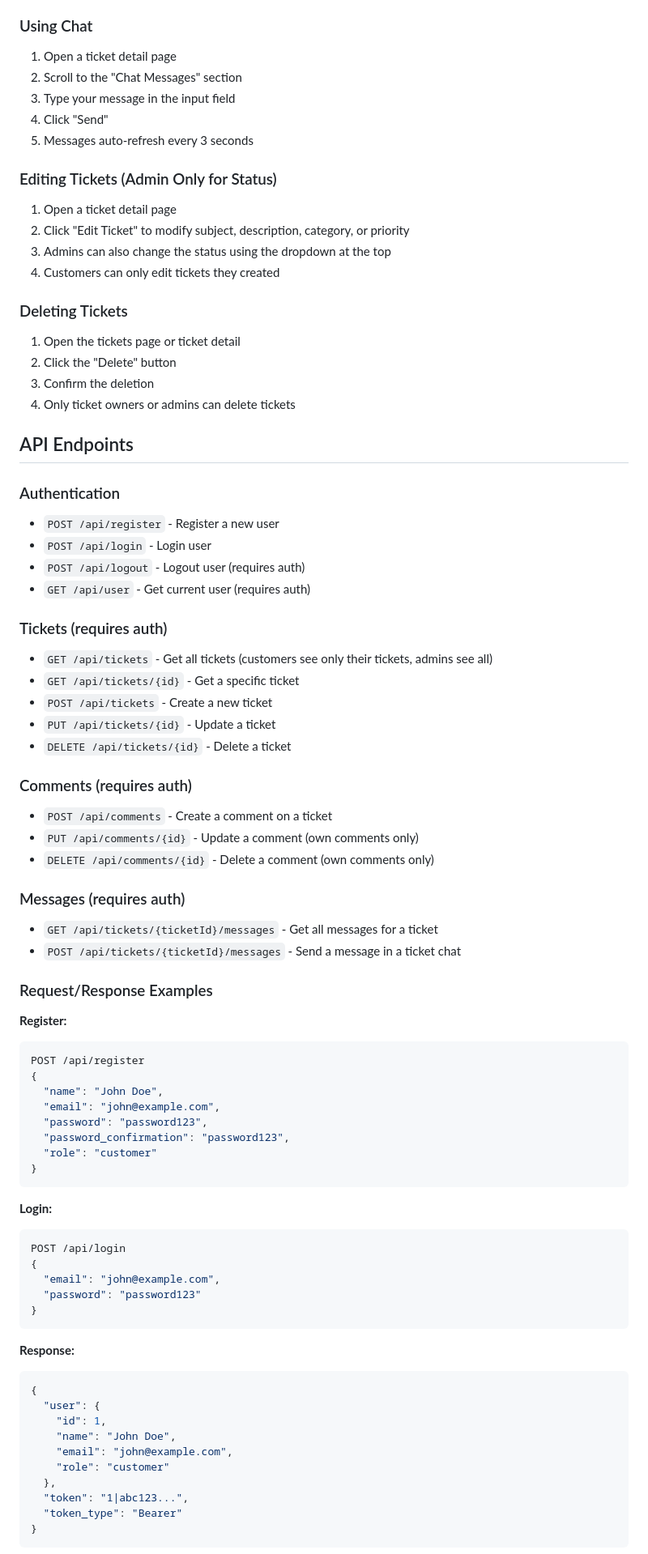
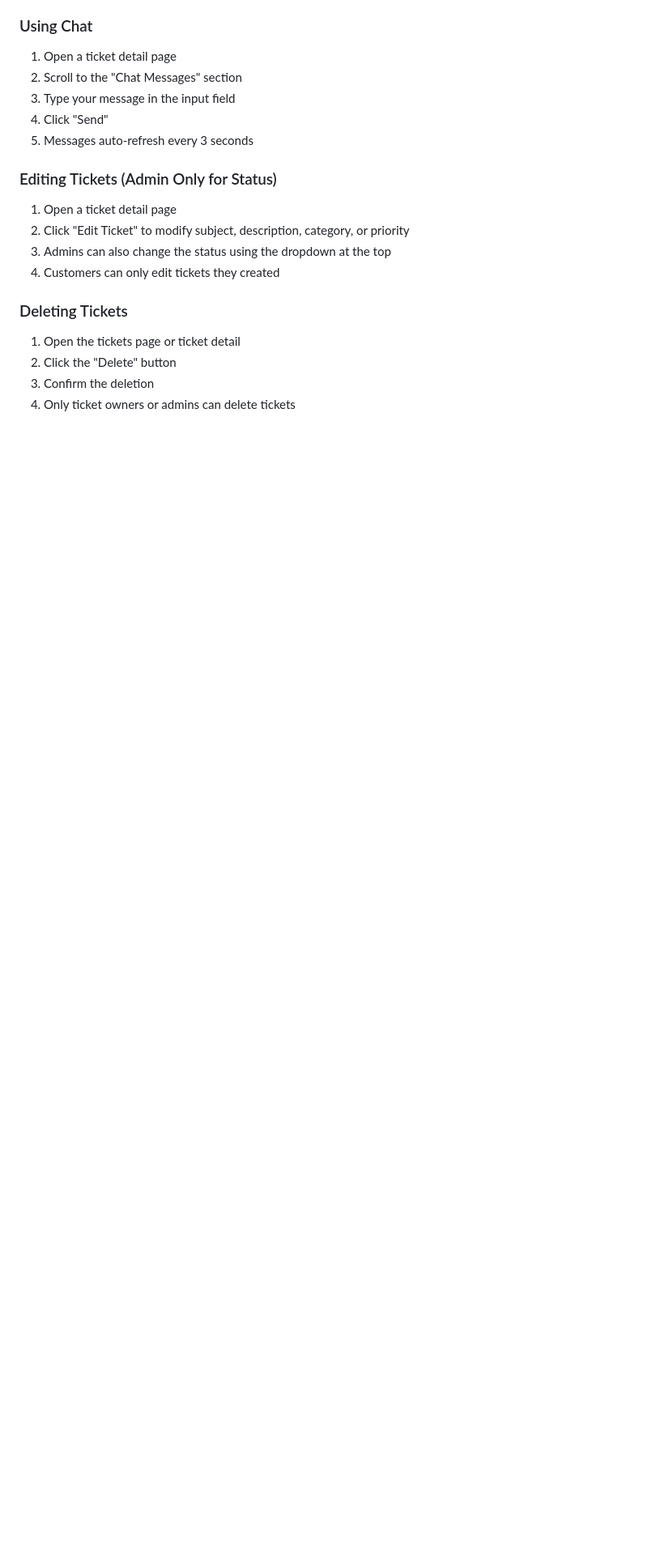
Before and after one commit to sadats90/Customer-Support-Ticketing, a Markdown page: README.md, the part around one of its changes. Shown at 81% size. GitHub-like rendering; blank space fills up the shorter version.

Commit message:
Remove API endpoints and examples from README
Removed detailed API endpoints and examples from the README.

````diff
--- a/README.md
+++ b/README.md
@@ -191,64 +191,4 @@ The application will be available at: `http://localhost:5173` (or the port shown
 3. Confirm the deletion
 4. Only ticket owners or admins can delete tickets
 
-## API Endpoints
 
-### Authentication
-- `POST /api/register` - Register a new user
-- `POST /api/login` - Login user
-- `POST /api/logout` - Logout user (requires auth)
-- `GET /api/user` - Get current user (requires auth)
-
-### Tickets (requires auth)
-- `GET /api/tickets` - Get all tickets (customers see only their tickets, admins see all)
-- `GET /api/tickets/{id}` - Get a specific ticket
-- `POST /api/tickets` - Create a new ticket
-- `PUT /api/tickets/{id}` - Update a ticket
-- `DELETE /api/tickets/{id}` - Delete a ticket
-
-### Comments (requires auth)
-- `POST /api/comments` - Create a comment on a ticket
-- `PUT /api/comments/{id}` - Update a comment (own comments only)
-- `DELETE /api/comments/{id}` - Delete a comment (own comments only)
-
-### Messages (requires auth)
-- `GET /api/tickets/{ticketId}/messages` - Get all messages for a ticket
-- `POST /api/tickets/{ticketId}/messages` - Send a message in a ticket chat
-
-### Request/Response Examples
-
-**Register:**
-```json
-POST /api/register
-{
-  "name": "John Doe",
-  "email": "john@example.com",
-  "password": "password123",
-  "password_confirmation": "password123",
-  "role": "customer"
-}
-```
-
-**Login:**
-```json
-POST /api/login
-{
-  "email": "john@example.com",
-  "password": "password123"
-}
-```
-
-**Response:**
-```json
-{
-  "user": {
-    "id": 1,
-    "name": "John Doe",
-    "email": "john@example.com",
-    "role": "customer"
-  },
-  "token": "1|abc123...",
-  "token_type": "Bearer"
-}
-```
-
````
Also changed, not shown: other parts of README.md (+0 -75 lines).
